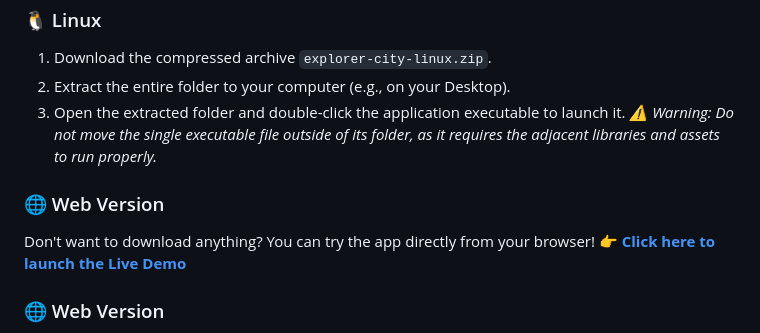
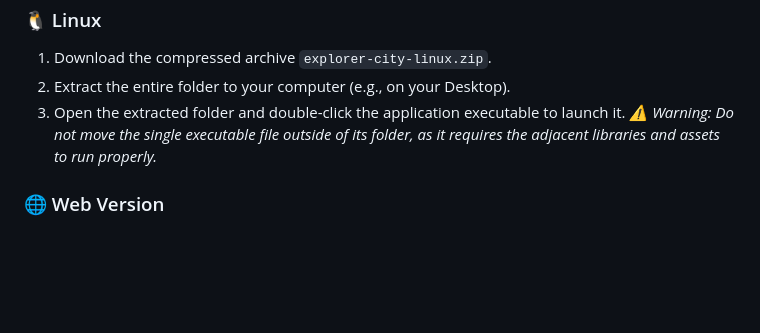
Before and after one commit to emanuele400tt/explorer-city-app, a Markdown page: README.md, the part around the change. Drawn GitHub-style; blank space fills up the shorter version.

Commit message:
Fix duplicate web version section in README
Removed duplicate web version section and updated demo link.

```diff
--- a/README.md
+++ b/README.md
@@ -63,9 +63,6 @@ You can test the application directly on your device without having to build the
 3. Open the extracted folder and double-click the application executable to launch it.
    *⚠️ Warning: Do not move the single executable file outside of its folder, as it requires the adjacent libraries and assets to run properly.*
 
-### 🌐 Web Version
-Don't want to download anything? You can try the app directly from your browser!
-👉 **[Click here to launch the Live Demo](https://emanuele400tt.github.io/explorer-city-app/)**
 ### 🌐 Web Version
 Don't want to download anything? You can try the app directly from your browser!
 👉 **[Click here to launch the Live Demo](https://emanuele400tt.github.io/crypto-tracker-app/)**
```
